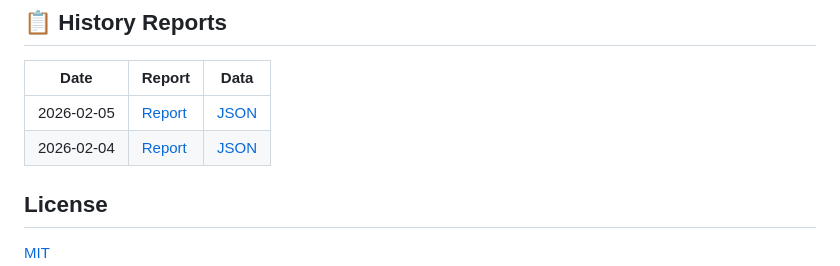
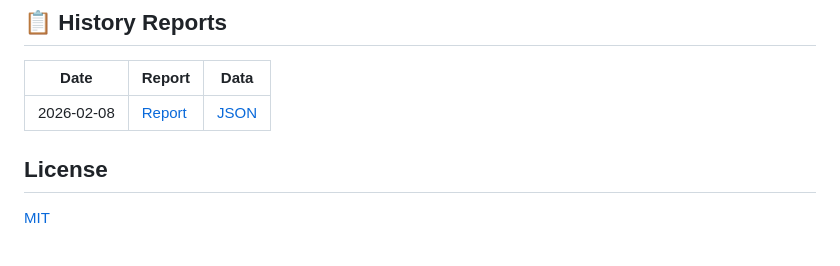
Before and after one commit to coujasmine/AI-academia-bot, a Markdown page: README.md, the part around the change. Drawn GitHub-style.

Commit message:
Weekly paper archive 2026-02-08

```diff
--- a/README.md
+++ b/README.md
@@ -102,8 +102,7 @@ Papers are fetched from [**OpenAlex**](https://openalex.org) (primary, 100K req/
 <!-- HISTORY_START -->
 | Date | Report | Data |
 |---|---|---|
-| 2026-02-05 | [Report](archives/2026-02-05/report.md) | [JSON](archives/2026-02-05/data.json) |
-| 2026-02-04 | [Report](archives/2026-02-04/report.md) | [JSON](archives/2026-02-04/data.json) |
+| 2026-02-08 | [Report](archives/2026-02-08/report.md) | [JSON](archives/2026-02-08/data.json) |
 <!-- HISTORY_END -->
 
 ## License
```
